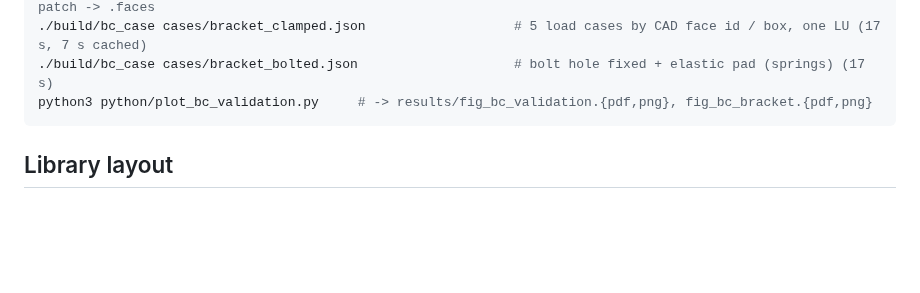
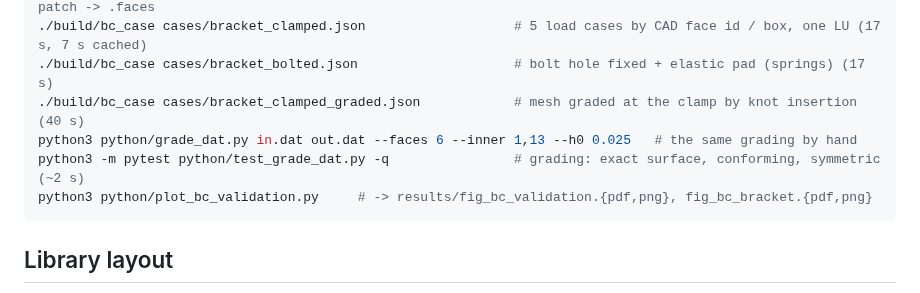
Before and after one commit to Fakasht10/Igabem-elasticity-, a Markdown page: README.md, the part around one of its changes. Rendered like a GitHub page; blank space fills up the shorter version.

````diff
--- a/README.md
+++ b/README.md
@@ -81,6 +81,9 @@ python3 python/make_boxes.py             # boxes, bars, thin plates for the loca
 python3 python/face_ids.py geo/step/bracket.step geo/step/bracket_exact_p3_h0.7_c3.dat   # CAD face id per patch -> .faces
 ./build/bc_case cases/bracket_clamped.json                   # 5 load cases by CAD face id / box, one LU (17 s, 7 s cached)
 ./build/bc_case cases/bracket_bolted.json                    # bolt hole fixed + elastic pad (springs) (17 s)
+./build/bc_case cases/bracket_clamped_graded.json            # mesh graded at the clamp by knot insertion (40 s)
+python3 python/grade_dat.py in.dat out.dat --faces 6 --inner 1,13 --h0 0.025   # the same grading by hand
+python3 -m pytest python/test_grade_dat.py -q                # grading: exact surface, conforming, symmetric (~2 s)
 python3 python/plot_bc_validation.py     # -> results/fig_bc_validation.{pdf,png}, fig_bc_bracket.{pdf,png}
 ```
 
````
Also changed, not shown: other parts of README.md (+12 -9 lines), results/fig_bc_bracket.png, results/fig_bc_validation.png, 17 other files.
